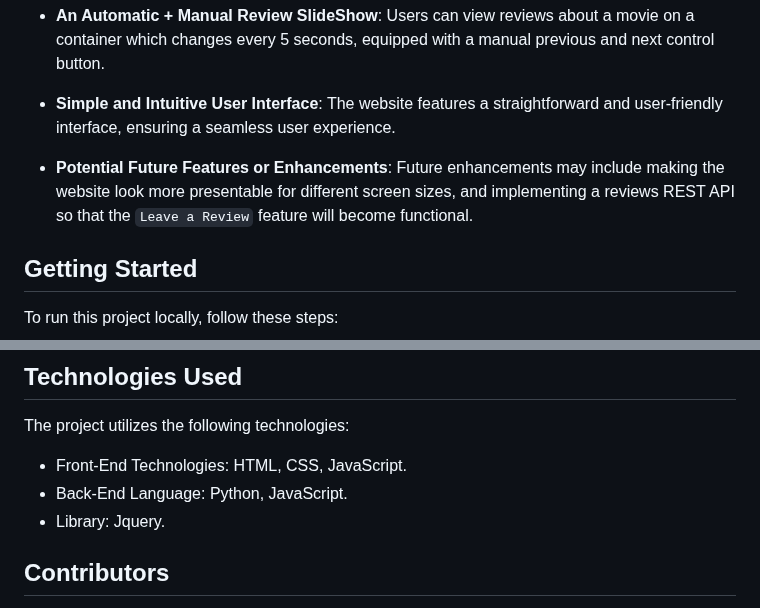
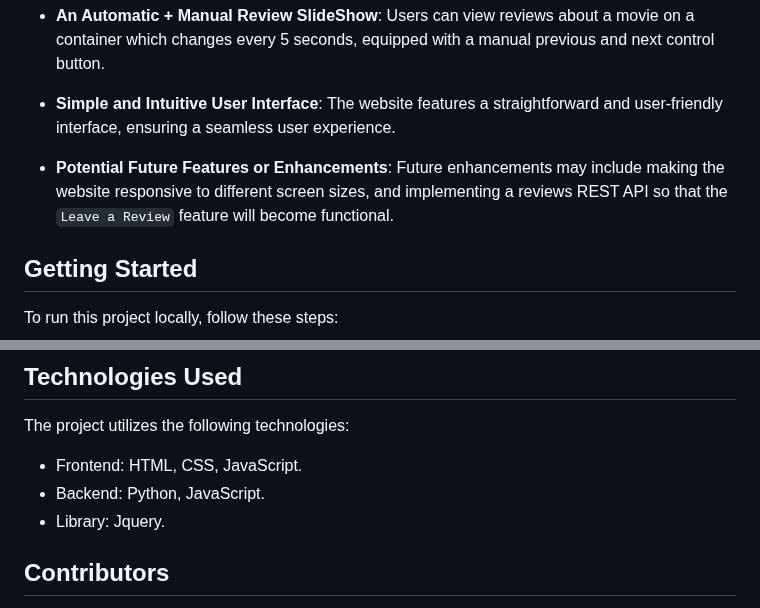
Before and after one commit to JoGMG/know-your-movies, a Markdown page: README.md, 2 parts joined by grey strips. Drawn GitHub-style.

```diff
--- a/README.md
+++ b/README.md
@@ -15,7 +15,7 @@ KYM is a Movie Cast Discovery Website, designed to provide users with a simple a
 
 - **Simple and Intuitive User Interface**: The website features a straightforward and user-friendly interface, ensuring a seamless user experience.
 
-- **Potential Future Features or Enhancements**: Future enhancements may include making the website look more presentable for different screen sizes, and implementing a reviews REST API so that the `Leave a Review` feature will become functional.
+- **Potential Future Features or Enhancements**: Future enhancements may include making the website responsive to different screen sizes, and implementing a reviews REST API so that the `Leave a Review` feature will become functional.
 
 ## Getting Started
 
@@ -51,8 +51,8 @@ This project uses _TMDb API_ to retrieve movie information. There is no need to
 
 The project utilizes the following technologies:
 
-- Front-End Technologies: HTML, CSS, JavaScript.
-- Back-End Language: Python, JavaScript.
+- Frontend: HTML, CSS, JavaScript.
+- Backend: Python, JavaScript.
 - Library: Jquery.
 
 ## Contributors
```
